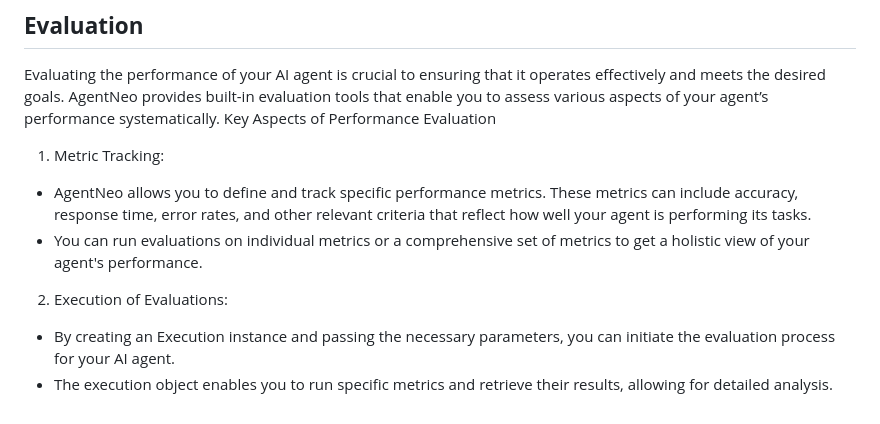
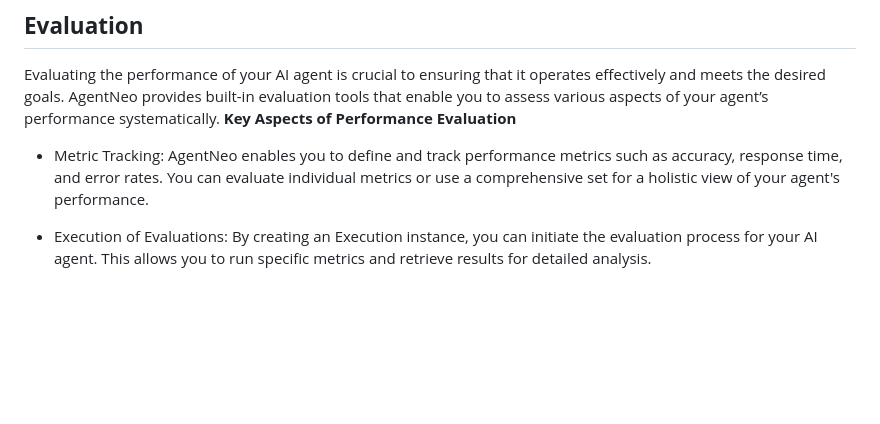
Before and after one commit to frazakram/try3, a Markdown page: start2.md, the part around the change. GitHub-like rendering; blank space fills up the shorter version.

````diff
--- a/start2.md
+++ b/start2.md
@@ -47,12 +47,7 @@ tracer.start()
 ```
 ## **Evaluation**
 Evaluating the performance of your AI agent is crucial to ensuring that it operates effectively and meets the desired goals. AgentNeo provides built-in evaluation tools that enable you to assess various aspects of your agent’s performance systematically.
-Key Aspects of Performance Evaluation
-1. Metric Tracking:
+**Key Aspects of Performance Evaluation**
+- Metric Tracking: AgentNeo enables you to define and track performance metrics such as accuracy, response time, and error rates. You can evaluate individual metrics or use a comprehensive set for a holistic view of your agent's performance.
 
-- AgentNeo allows you to define and track specific performance metrics. These metrics can include accuracy, response time, error rates, and other relevant criteria that reflect how well your agent is performing its tasks.
-- You can run evaluations on individual metrics or a comprehensive set of metrics to get a holistic view of your agent's performance.
-2. Execution of Evaluations:
-
-- By creating an Execution instance and passing the necessary parameters, you can initiate the evaluation process for your AI agent.
-- The execution object enables you to run specific metrics and retrieve their results, allowing for detailed analysis.
+- Execution of Evaluations: By creating an Execution instance, you can initiate the evaluation process for your AI agent. This allows you to run specific metrics and retrieve results for detailed analysis.
````
